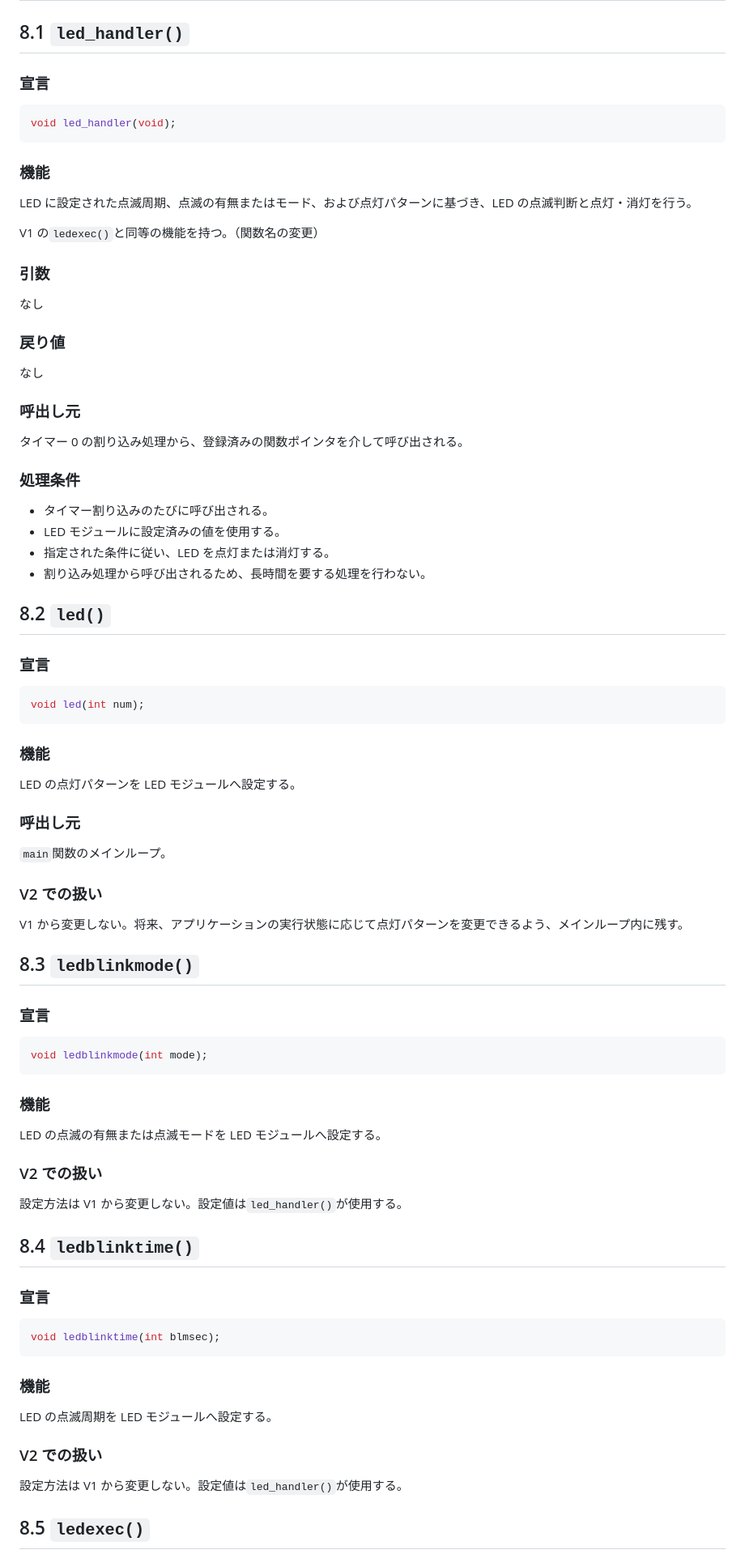
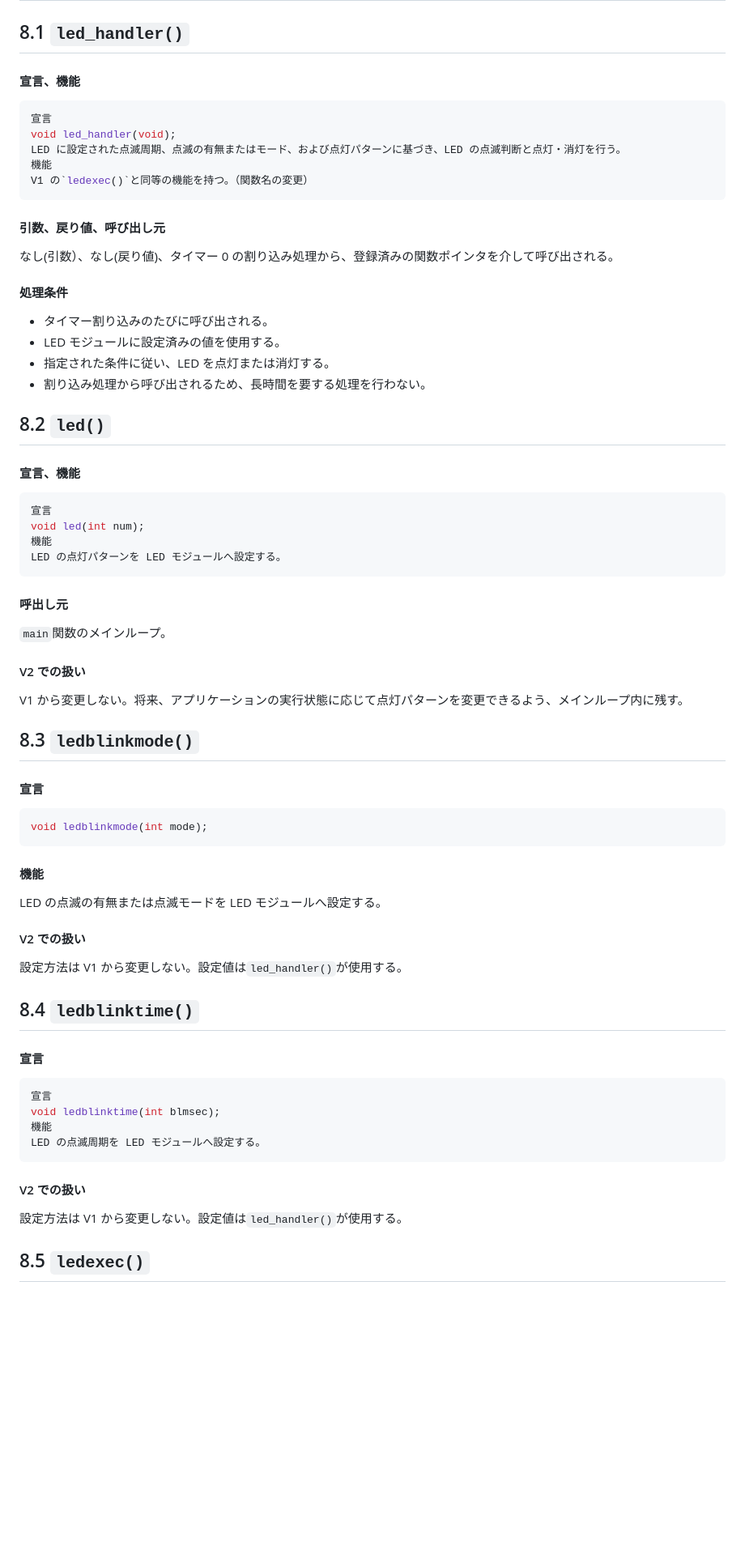
Before and after one commit to rebuildup/GRI-2nd, a Markdown page: specV2.md, the part around one of its changes. Shown at 81% size. GitHub-like rendering; blank space fills up the shorter version.

````diff
--- a/specV2.md
+++ b/specV2.md
@@ -437,31 +437,21 @@ LEDの点滅判断および点灯・消灯
 
 ## 8.1 `led_handler()`
 
-### 宣言
+#### 宣言、機能
 
 ```c
+宣言
 void led_handler(void);
+LED に設定された点滅周期、点滅の有無またはモード、および点灯パターンに基づき、LED の点滅判断と点灯・消灯を行う。
+機能
+V1 の`ledexec()`と同等の機能を持つ。（関数名の変更）
 ```
 
-### 機能
+#### 引数、戻り値、呼び出し元
 
-LED に設定された点滅周期、点滅の有無またはモード、および点灯パターンに基づき、LED の点滅判断と点灯・消灯を行う。
+なし(引数）、なし(戻り値)、タイマー 0 の割り込み処理から、登録済みの関数ポインタを介して呼び出される。
 
-V1 の`ledexec()`と同等の機能を持つ。（関数名の変更）
-
-### 引数
-
-なし
-
-### 戻り値
-
-なし
-
-### 呼出し元
-
-タイマー 0 の割り込み処理から、登録済みの関数ポインタを介して呼び出される。
-
-### 処理条件
+#### 処理条件
 
 - タイマー割り込みのたびに呼び出される。
 - LED モジュールに設定済みの値を使用する。
@@ -470,53 +460,51 @@ V1 の`ledexec()`と同等の機能を持つ。（関数名の変更）
 
 ## 8.2 `led()`
 
-### 宣言
+#### 宣言、機能
 
 ```c
+宣言
 void led(int num);
+機能
+LED の点灯パターンを LED モジュールへ設定する。
 ```
 
-### 機能
-
-LED の点灯パターンを LED モジュールへ設定する。
-
-### 呼出し元
+#### 呼出し元
 
 `main`関数のメインループ。
 
-### V2 での扱い
+#### V2 での扱い
 
 V1 から変更しない。将来、アプリケーションの実行状態に応じて点灯パターンを変更できるよう、メインループ内に残す。
 
 ## 8.3 `ledblinkmode()`
 
-### 宣言
+#### 宣言
 
 ```c
 void ledblinkmode(int mode);
 ```
 
-### 機能
+#### 機能
 
 LED の点滅の有無または点滅モードを LED モジュールへ設定する。
 
-### V2 での扱い
+#### V2 での扱い
 
 設定方法は V1 から変更しない。設定値は`led_handler()`が使用する。
 
 ## 8.4 `ledblinktime()`
 
-### 宣言
+#### 宣言
 
 ```c
+宣言
 void ledblinktime(int blmsec);
+機能
+LED の点滅周期を LED モジュールへ設定する。
 ```
 
-### 機能
-
-LED の点滅周期を LED モジュールへ設定する。
-
-### V2 での扱い
+#### V2 での扱い
 
 設定方法は V1 から変更しない。設定値は`led_handler()`が使用する。
 
````
Also changed, not shown: other parts of specV2.md (+27 -19 lines), team-docs/aa.md (added, +22 -0 lines), issue_table.png, 3 other files.
